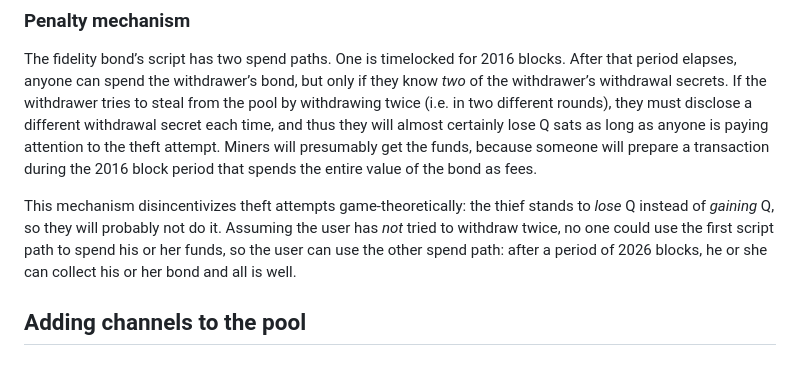
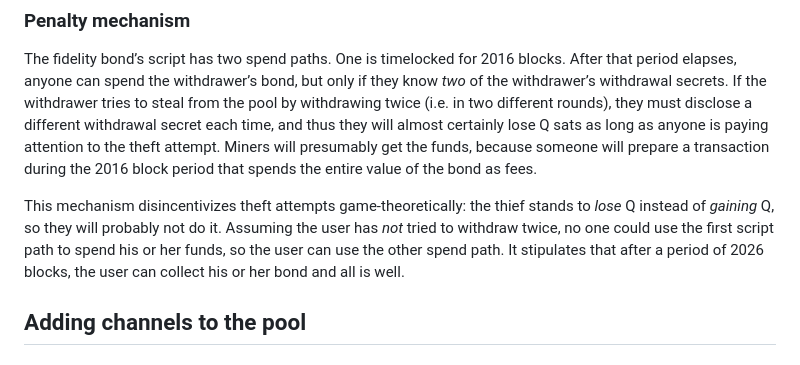
Before and after one commit to supertestnet/hurricash, a Markdown page: README.md, the part around the change. Rendered like a GitHub page.

```diff
--- a/README.md
+++ b/README.md
@@ -35,7 +35,7 @@ To withdraw from the midstate address, a user has to supply the n-of-n signature
 
 The fidelity bond’s script has two spend paths. One is timelocked for 2016 blocks. After that period elapses, anyone can spend the withdrawer’s bond, but only if they know *two* of the withdrawer’s withdrawal secrets. If the withdrawer tries to steal from the pool by withdrawing twice (i.e. in two different rounds), they must disclose a different withdrawal secret each time, and thus they will almost certainly lose Q sats as long as anyone is paying attention to the theft attempt. Miners will presumably get the funds, because someone will prepare a transaction during the 2016 block period that spends the entire value of the bond as fees.
 
-This mechanism disincentivizes theft attempts game-theoretically: the thief stands to *lose* Q instead of *gaining* Q, so they will probably not do it. Assuming the user has *not* tried to withdraw twice, no one could use the first script path to spend his or her funds, so the user can use the other spend path: after a period of 2026 blocks, he or she can collect his or her bond and all is well.
+This mechanism disincentivizes theft attempts game-theoretically: the thief stands to *lose* Q instead of *gaining* Q, so they will probably not do it. Assuming the user has *not* tried to withdraw twice, no one could use the first script path to spend his or her funds, so the user can use the other spend path. It stipulates that after a period of 2026 blocks, the user can collect his or her bond and all is well.
 
 ## Adding channels to the pool
 
```
